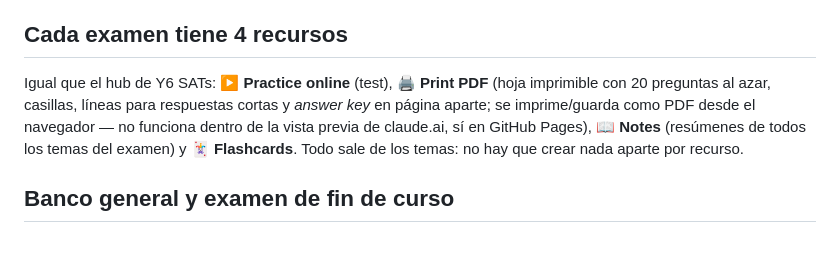
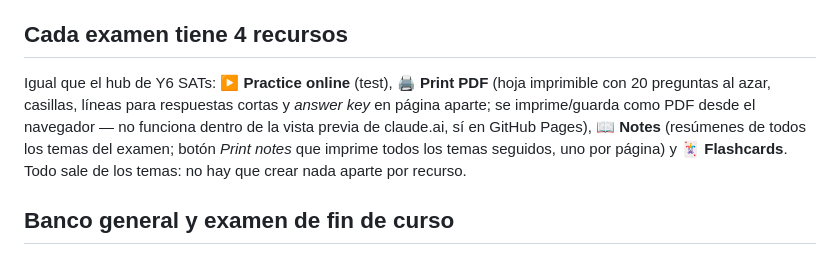
Before and after one commit to inmaglez-creator/study-buddy, a Markdown page: CLAUDE.md, the part around the change. Drawn GitHub-style.

Commit message:
CLAUDE.md: mention Print notes
Co-Authored-By: Claude Opus 5.5 <noreply@anthropic.com>

```diff
--- a/CLAUDE.md
+++ b/CLAUDE.md
@@ -25,7 +25,7 @@ Web estática (HTML + CSS + JS sin dependencias ni compilación) para preparar e
 
 ## Cada examen tiene 4 recursos
 
-Igual que el hub de Y6 SATs: **▶ Practice online** (test), **🖨 Print PDF** (hoja imprimible con 20 preguntas al azar, casillas, líneas para respuestas cortas y *answer key* en página aparte; se imprime/guarda como PDF desde el navegador — no funciona dentro de la vista previa de claude.ai, sí en GitHub Pages), **📖 Notes** (resúmenes de todos los temas del examen) y **🃏 Flashcards**. Todo sale de los temas: no hay que crear nada aparte por recurso.
+Igual que el hub de Y6 SATs: **▶ Practice online** (test), **🖨 Print PDF** (hoja imprimible con 20 preguntas al azar, casillas, líneas para respuestas cortas y *answer key* en página aparte; se imprime/guarda como PDF desde el navegador — no funciona dentro de la vista previa de claude.ai, sí en GitHub Pages), **📖 Notes** (resúmenes de todos los temas del examen; botón *Print notes* que imprime todos los temas seguidos, uno por página) y **🃏 Flashcards**. Todo sale de los temas: no hay que crear nada aparte por recurso.
 
 ## Banco general y examen de fin de curso
 
```
